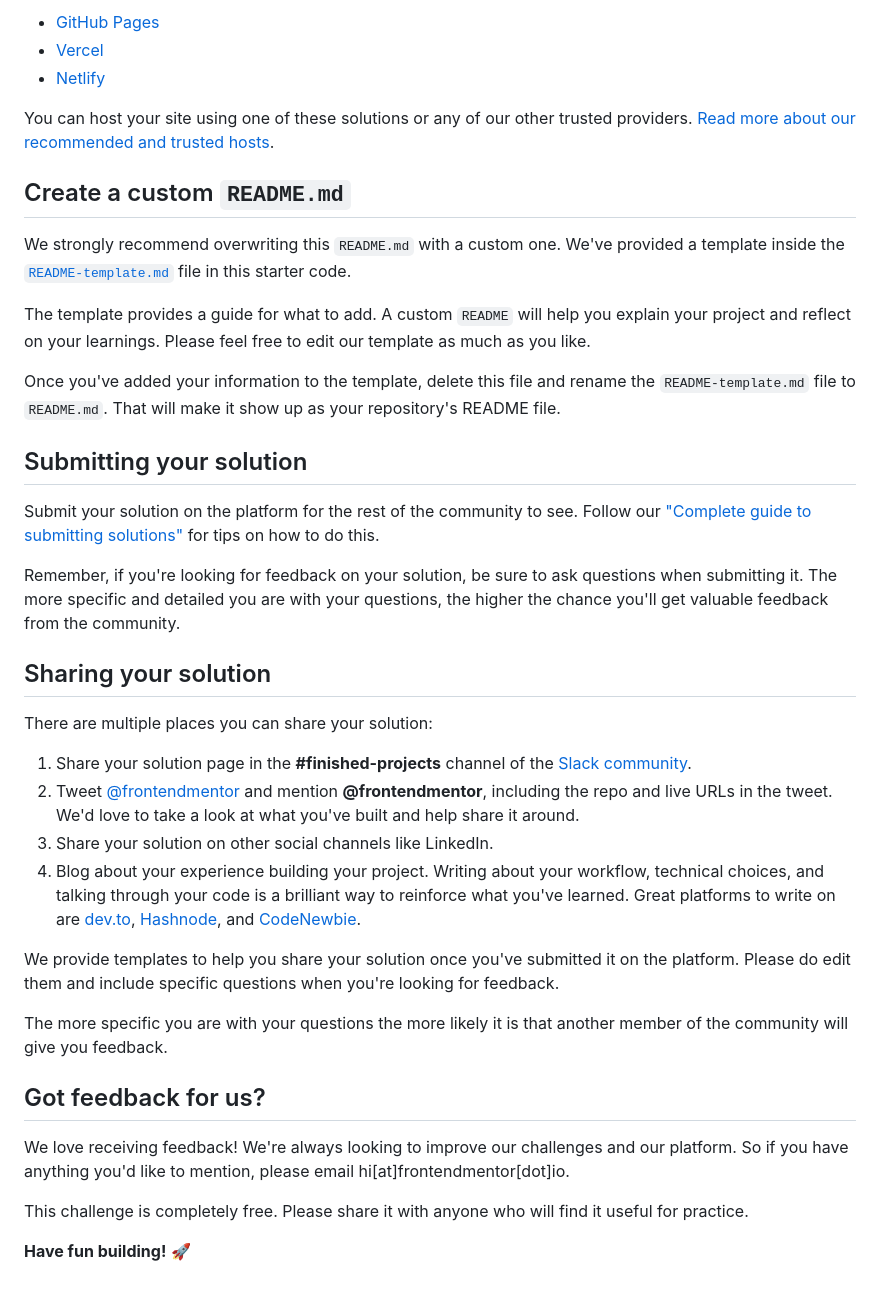
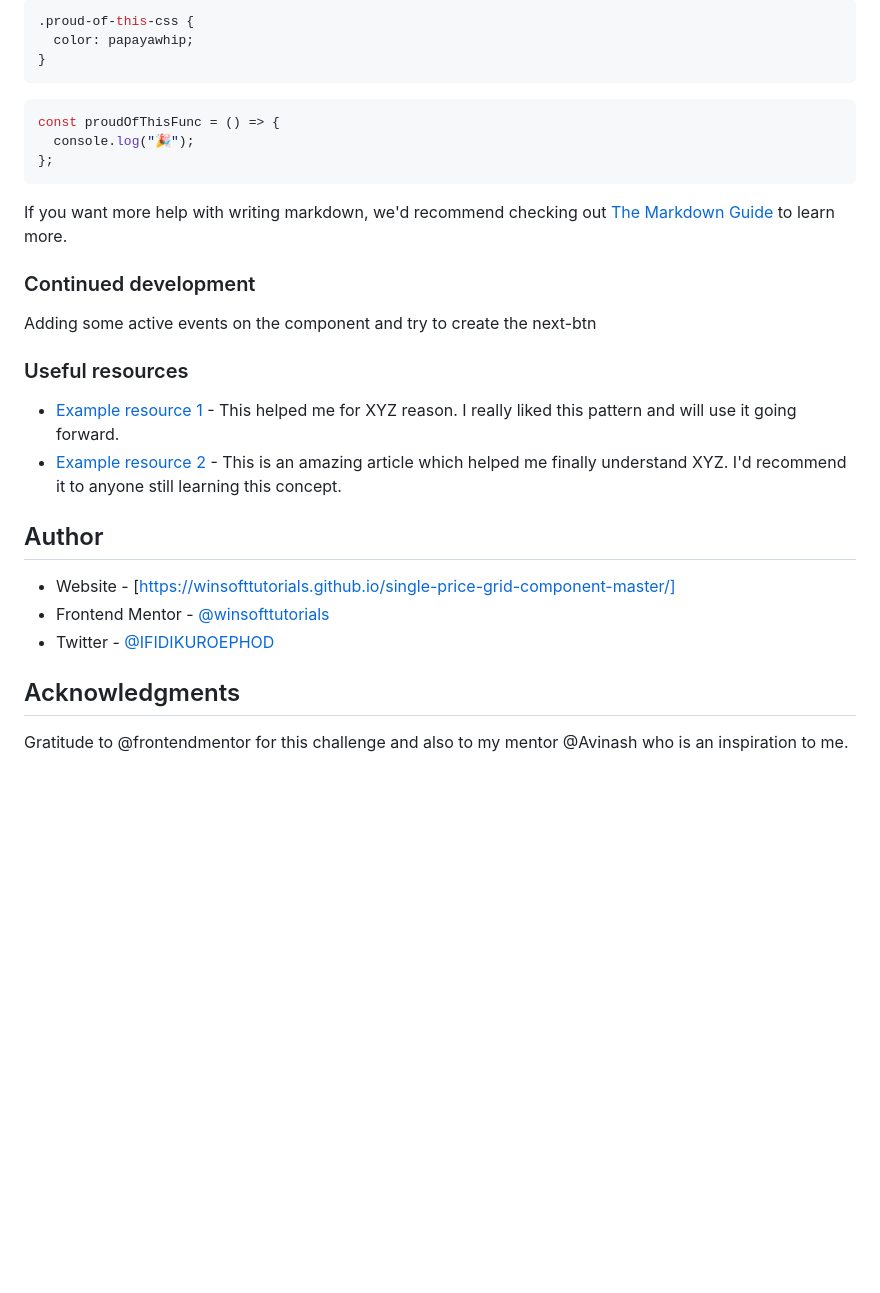
Before and after one commit to winsofttutorials/single-price-grid-component-master, a Markdown page: README.md, the part around the change printed below. Rendered like a GitHub page; blank space fills up the shorter version.

````diff
--- a/README.md
+++ b/README.md
@@ -48,41 +67,33 @@ As mentioned above, there are many ways to host your project for free. Our recom
 
-- [GitHub Pages](https://pages.github.com/)
-- [Vercel](https://vercel.com/)
-- [Netlify](https://www.netlify.com/)
+```css
+.proud-of-this-css {
+  color: papayawhip;
+}
+```
 
-You can host your site using one of these solutions or any of our other trusted providers. [Read more about our recommended and trusted hosts](https://medium.com/frontend-mentor/frontend-mentor-trusted-hosting-providers-bf000dfebe).
+```js
+const proudOfThisFunc = () => {
+  console.log("🎉");
+};
+```
 
-## Create a custom `README.md`
+If you want more help with writing markdown, we'd recommend checking out [The Markdown Guide](https://www.markdownguide.org/) to learn more.
 
-We strongly recommend overwriting this `README.md` with a custom one. We've provided a template inside the [`README-template.md`](./README-template.md) file in this starter code.
+### Continued development
 
-The template provides a guide for what to add. A custom `README` will help you explain your project and reflect on your learnings. Please feel free to edit our template as much as you like.
+Adding some active events on the component and try to create the next-btn
 
-Once you've added your information to the template, delete this file and rename the `README-template.md` file to `README.md`. That will make it show up as your repository's README file.
+### Useful resources
 
-## Submitting your solution
+- [Example resource 1](https://www.example.com) - This helped me for XYZ reason. I really liked this pattern and will use it going forward.
+- [Example resource 2](https://www.example.com) - This is an amazing article which helped me finally understand XYZ. I'd recommend it to anyone still learning this concept.
 
-Submit your solution on the platform for the rest of the community to see. Follow our ["Complete guide to submitting solutions"](https://medium.com/frontend-mentor/a-complete-guide-to-submitting-solutions-on-frontend-mentor-ac6384162248) for tips on how to do this.
+## Author
 
-Remember, if you're looking for feedback on your solution, be sure to ask questions when submitting it. The more specific and detailed you are with your questions, the higher the chance you'll get valuable feedback from the community.
+- Website - [https://winsofttutorials.github.io/single-price-grid-component-master/]
+- Frontend Mentor - [@winsofttutorials](https://www.frontendmentor.io/profile/winsofttutorials)
+- Twitter - [@IFIDIKUROEPHOD](https://www.twitter.com/IFIDIKUROEPHOD)
 
-## Sharing your solution
+## Acknowledgments
 
-There are multiple places you can share your solution:
-
-1. Share your solution page in the **#finished-projects** channel of the [Slack community](https://www.frontendmentor.io/slack).
-2. Tweet [@frontendmentor](https://twitter.com/frontendmentor) and mention **@frontendmentor**, including the repo and live URLs in the tweet. We'd love to take a look at what you've built and help share it around.
-3. Share your solution on other social channels like LinkedIn.
-4. Blog about your experience building your project. Writing about your workflow, technical choices, and talking through your code is a brilliant way to reinforce what you've learned. Great platforms to write on are [dev.to](https://dev.to/), [Hashnode](https://hashnode.com/), and [CodeNewbie](https://community.codenewbie.org/).
-
-We provide templates to help you share your solution once you've submitted it on the platform. Please do edit them and include specific questions when you're looking for feedback.
-
-The more specific you are with your questions the more likely it is that another member of the community will give you feedback.
-
-## Got feedback for us?
-
-We love receiving feedback! We're always looking to improve our challenges and our platform. So if you have anything you'd like to mention, please email hi[at]frontendmentor[dot]io.
-
-This challenge is completely free. Please share it with anyone who will find it useful for practice.
-
-**Have fun building!** 🚀
+Gratitude to @frontendmentor for this challenge and also to my mentor @Avinash who is an inspiration to me.
````
Also changed, not shown: other parts of README.md (+44 -25 lines), README-template.md (deleted, +0 -111 lines), images/Desktop-view.png (added), images/Mobile-view.png (added), images/Responsive-view.png (added), 1 other file.
